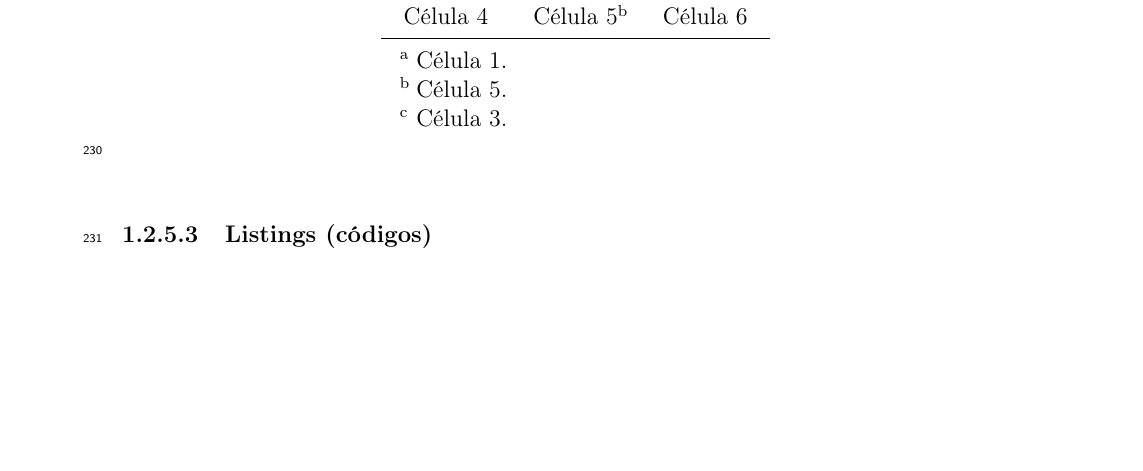
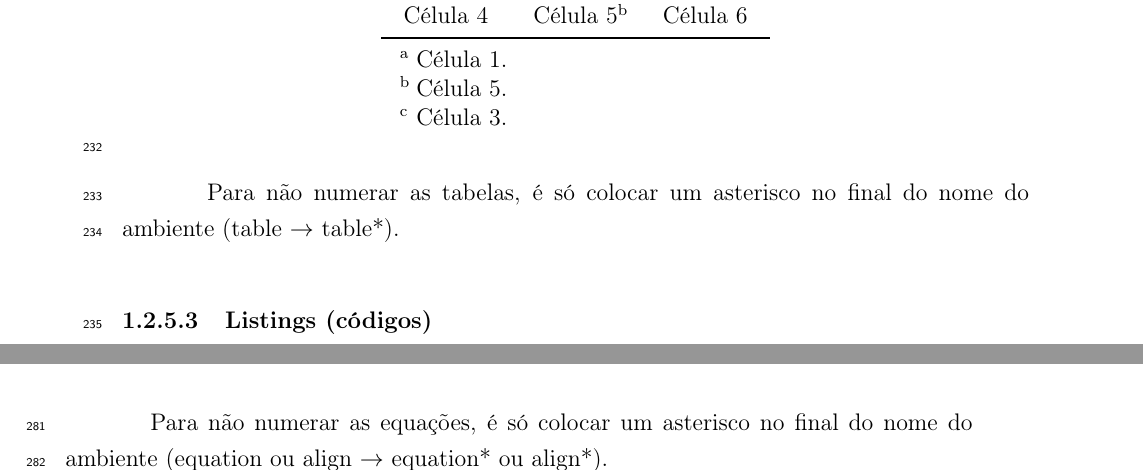
Before and after one commit to ErikVini/thesis_template, a LaTeX thesis (Thesis.tex, which reads Sections/1-introduction.tex): part of page 28 of 40 before the commit and two parts of pages 28 and 29 of 40 after it, the two joined at a grey line, cut so that both start at the same text, the shorter picture padded with empty space. Compiled offline with pdfLaTeX.

Commit message:
Dec 2, 2024, 8:05 PM

```diff
--- a/Sections/1-introduction.tex
+++ b/Sections/1-introduction.tex
@@ -185,6 +187,8 @@
           \end{threeparttable}
         \end{table}
 
+        Para não numerar as tabelas, é só colocar um asterisco no final do nome do ambiente (table $\rightarrow$ table*).
+
       \subsubsection{Listings (códigos)}
         Para colocar códigos no texto, este template usa o pacote \ttt{listings} que, apesar de não ser tão completo quanto o \ttt{minted}, não usa o \ttt{Python} como requisito. Um exemplo de código geral foi dado acima, na forma de definir acrônimos:
         %
@@ -252,6 +256,8 @@
           \end{cases}
           \label{eq:cases}
         \end{align}
+
+        Para não numerar as equações, é só colocar um asterisco no final do nome do ambiente (equation ou align $\rightarrow$ equation* ou align*).
 
       %     In this template, the citations are handled by the \ttt{natbib} package, with is defined by the commands in the ``Sections/6-bibliography.tex'' file. There, the list of used references are imported from the ``Sections/reference\_list.bib'' file.
 
```
Also changed, not shown: Output/Thesis.pdf, Sections/1-introduction.tex (4 more changed lines), 1 other file.
